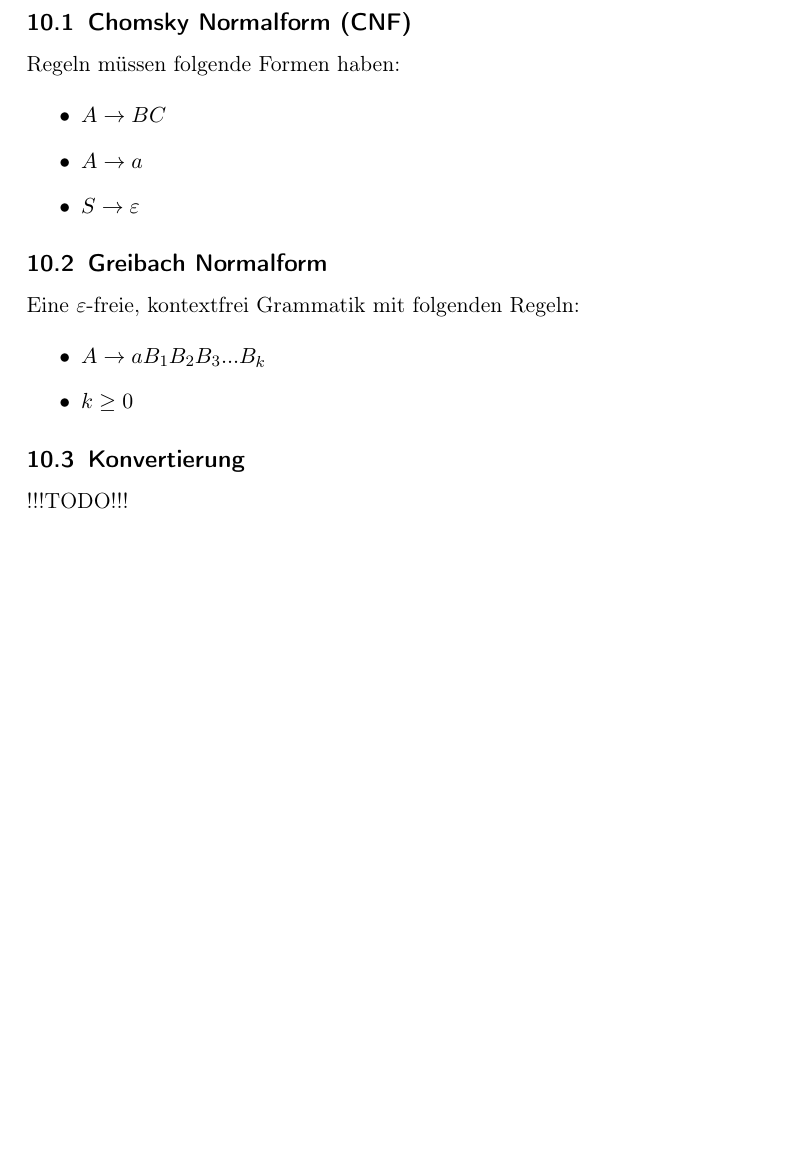
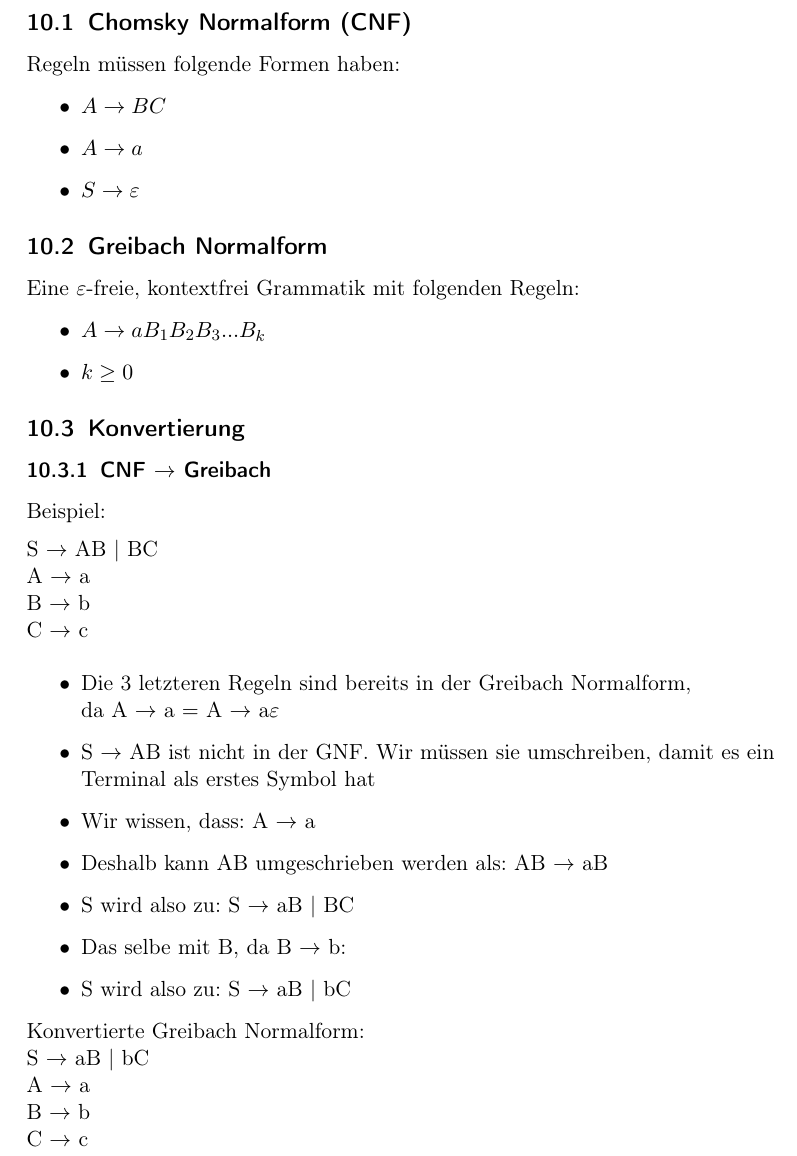
Before and after one commit to felixs274/TI_SoSe2024, a LaTeX document (TI_Zusammenfassung.tex): part of page 13 of 19, cut so that both start at the same text, the shorter picture padded with empty space. Compiled offline with pdfLaTeX.

Commit message:
CNF zu GNF

```diff
--- a/TI_Zusammenfassung.tex
+++ b/TI_Zusammenfassung.tex
@@ -498,7 +498,57 @@ Eine $\varepsilon$-freie, kontextfrei Grammatik mit folgenden Regeln:
 
 \subsection{Konvertierung}
 
-!!!TODO!!!
+\subsubsection{CNF $\rightarrow$ Greibach}
+
+Beispiel:
+
+\vspace{0.5em}
+
+S $\rightarrow$ AB | BC \\
+A $\rightarrow$ a \\
+B $\rightarrow$ b \\
+C $\rightarrow$ c \\
+
+\vspace{0.5em}
+
+\begin{itemize}
+    \item Die 3 letzteren Regeln sind bereits in der Greibach Normalform,\\ da A $\rightarrow$ a $=$ A $\rightarrow$ a$\varepsilon$
+    \item S $\rightarrow$ AB ist nicht in der GNF. Wir müssen sie umschreiben, damit es ein Terminal als erstes Symbol hat
+    \item Wir wissen, dass: A $\rightarrow$ a
+    \item Deshalb kann AB umgeschrieben werden als: AB $\rightarrow$ aB
+    \item S wird also zu: S $\rightarrow$ aB | BC
+    \item Das selbe mit B, da B $\rightarrow$ b:
+    \item S wird also zu: S $\rightarrow$ aB | bC
+\end{itemize}
+
+Konvertierte Greibach Normalform:
+
+S $\rightarrow$ aB | bC \\
+A $\rightarrow$ a \\
+B $\rightarrow$ b \\
+C $\rightarrow$ c \\
+
+
+
+
+
+
+
+
+
+
+
+
+
+
+
+
+
+
+
+
+
+
 
 \newpage
 
```
Also changed, not shown: TI_Zusammenfassung.pdf.
